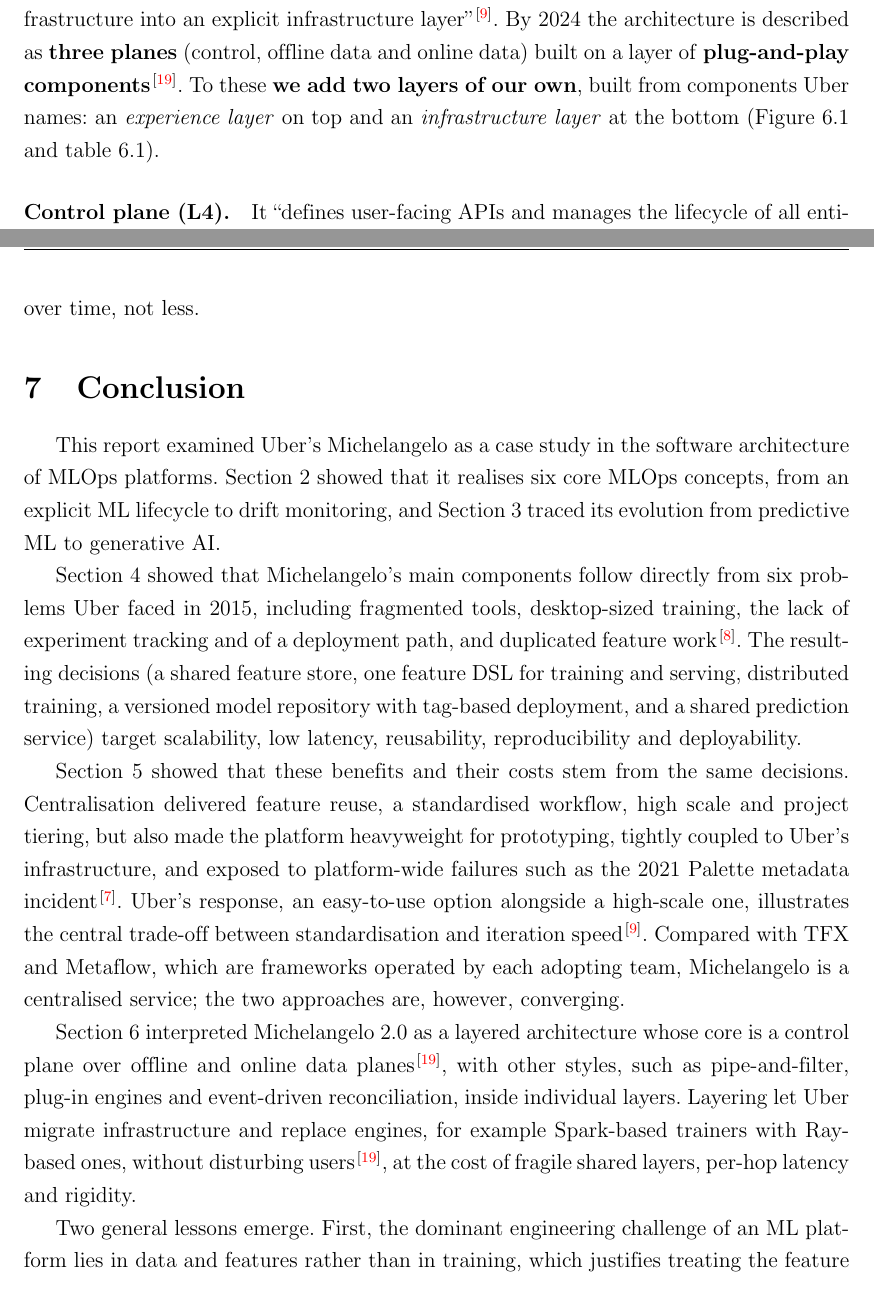
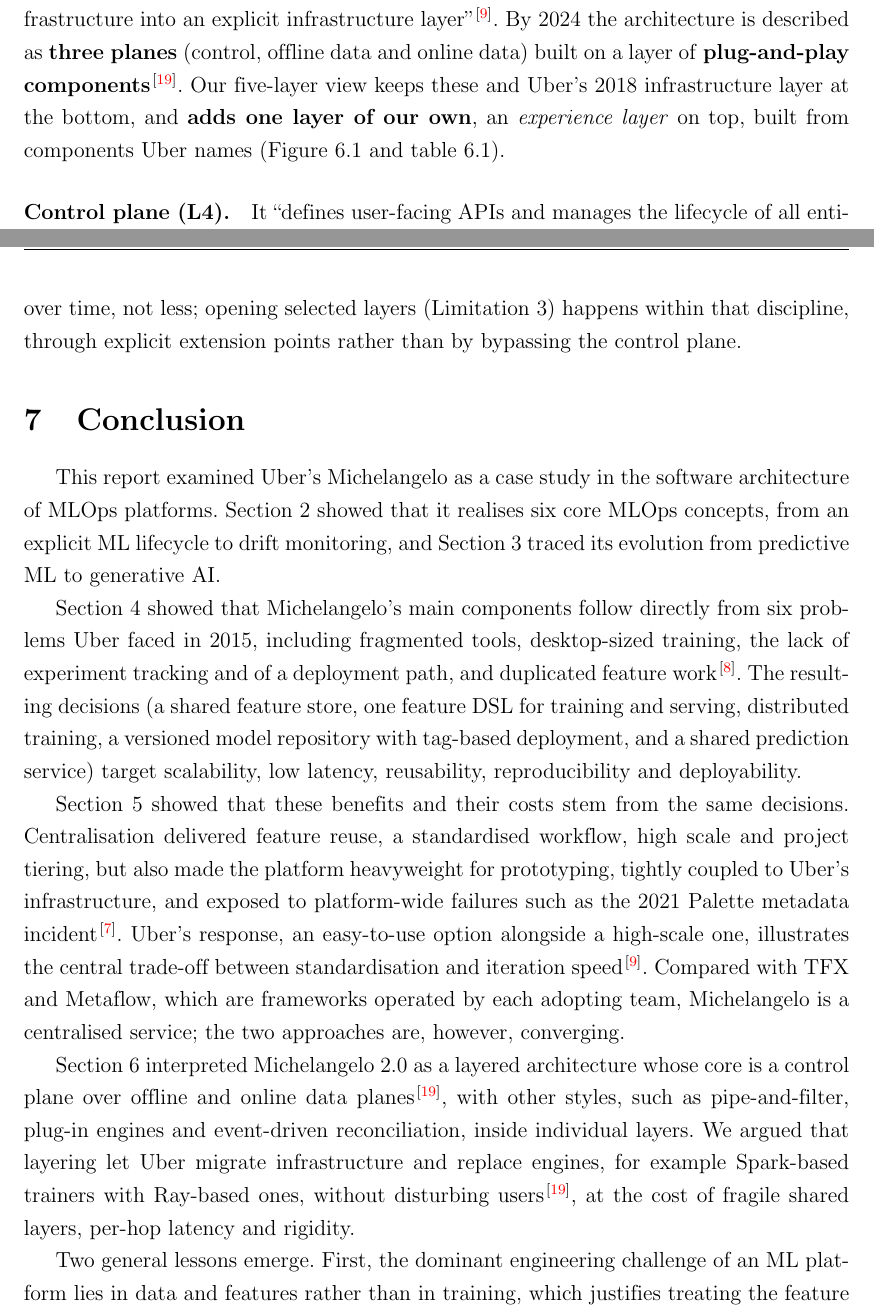
Before and after one commit to Tuelord/Seminar, a LaTeX document (main.tex, which reads sections/05-layered-architecture.tex, sections/06-conclusion.tex): two parts of pages 19 and 24 of 27, joined at a grey line, cut so that both start at the same text. Compiled offline with pdfLaTeX.

Commit message:
fix: resolve internal contradictions and unify terminology
- Credit the infrastructure layer to Uber; mark Gallery placement as ours
- Move 2024 GPU figure to the GenAI row; restore Horovod-on-Spark context
- Mark the layering claim in the conclusion as the authors' argument
- Unify model repository, training/serving skew, Hive on HDFS, Palette
- Fix member comments in main.tex

```diff
--- a/main.tex
+++ b/main.tex
@@ -96,2 +91,0 @@
-\input{sections/05-layered-architecture}  % Member F
-\input{sections/06-conclusion}            % Member A (nhom truong)
@@ -98,3 +96,5 @@
+\input{sections/05-layered-architecture}  % Member D
+\input{sections/06-conclusion}            % Member A
 
 % ============================================================
 %  Bibliography
--- a/sections/05-layered-architecture.tex
+++ b/sections/05-layered-architecture.tex
@@ -42,10 +42,10 @@
 began ``factoring out Michelangelo's infrastructure into an explicit
 infrastructure layer''~\cite{delbalso2018scaling}. By 2024 the architecture is
 described as \textbf{three planes} (control, offline data and online data) built
-on a layer of \textbf{plug-and-play components}~\cite{wang2024predictive}. To
-these \textbf{we add two layers of our own}, built from components Uber names: an
-\emph{experience layer} on top and an \emph{infrastructure layer} at the bottom
-(\Cref{fig:layered-view,tab:layers}).
+on a layer of \textbf{plug-and-play components}~\cite{wang2024predictive}. Our
+five-layer view keeps these and Uber's 2018 infrastructure layer at the bottom,
+and \textbf{adds one layer of our own}, an \emph{experience layer} on top, built
+from components Uber names (\Cref{fig:layered-view,tab:layers}).
 
 \begin{figure}[ht]
   \centering
@@ -220,4 +221,6 @@
 shared layers, per-hop latency and rigidity. \emph{Our interpretation:} the move
 from the loosely layered 1.0 to the explicit three-plane 2.0 suggests that a
 large MLOps platform benefits from \emph{more} layering discipline over time,
-not less.
+not less; opening selected layers (Limitation~3) happens within that
+discipline, through explicit extension points rather than by bypassing the
+control plane.
--- a/sections/06-conclusion.tex
+++ b/sections/06-conclusion.tex
@@ -38,7 +38,7 @@
 architecture whose core is a control plane over offline and online data
 planes~\cite{wang2024predictive}, with other styles, such as
 pipe-and-filter, plug-in engines and event-driven reconciliation, inside
-individual layers. Layering let Uber migrate infrastructure and replace
+individual layers. We argued that layering let Uber migrate infrastructure and replace
 engines, for example Spark-based trainers with Ray-based ones, without
 disturbing users~\cite{wang2024predictive}, at the cost of fragile shared
 layers, per-hop latency and rigidity.
```
Also changed, not shown: sections/02-mlops-concepts.tex (+5 -5 lines), sections/03-design-rationale.tex (+2 -2 lines), sections/04-pros-cons.tex (+1 -1 lines), main.tex (8 more changed lines), sections/05-layered-architecture.tex (5 more changed lines).
